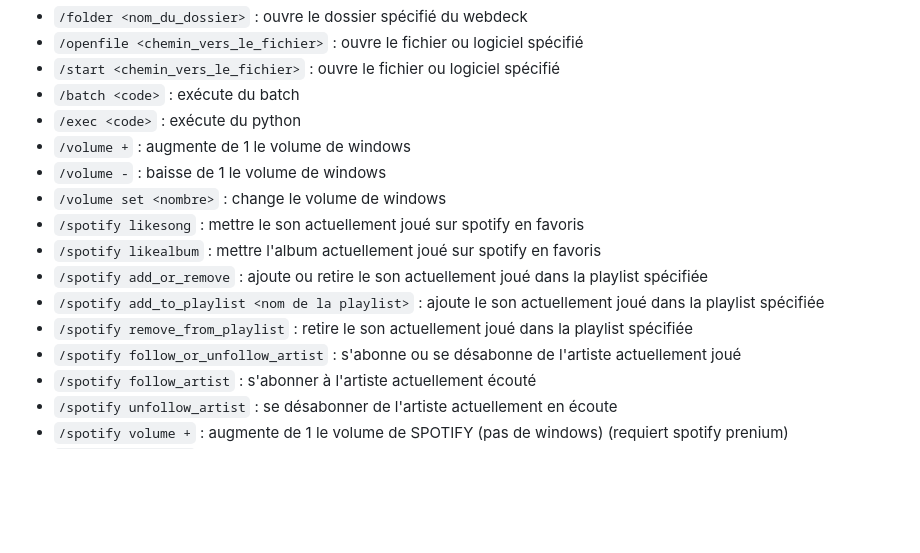
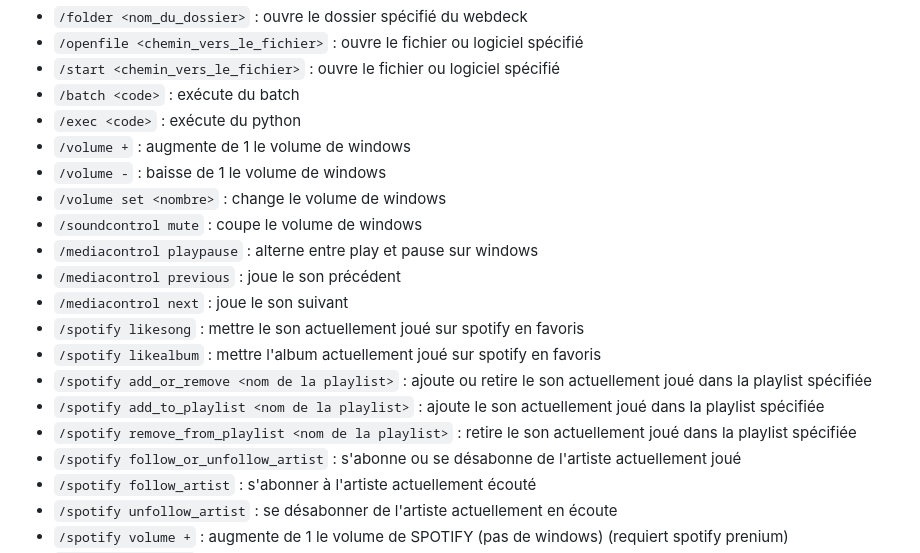
Before and after one commit to Lenochxd/WebDeck-PRE-RELEASE, a Markdown page: README.md, the part around the change. Drawn GitHub-style; blank space fills up the shorter version.

```diff
--- a/README.md
+++ b/README.md
@@ -61,11 +61,15 @@ Les commandes suivantes sont disponibles pour les boutons:
 - `/volume +` : augmente de 1 le volume de windows
 - `/volume -` : baisse de 1 le volume de windows
 - `/volume set <nombre>` : change le volume de windows
+- `/soundcontrol mute` : coupe le volume de windows
+- `/mediacontrol playpause` : alterne entre play et pause sur windows
+- `/mediacontrol previous` : joue le son précédent
+- `/mediacontrol next` : joue le son suivant
 - `/spotify likesong` : mettre le son actuellement joué sur spotify en favoris
 - `/spotify likealbum` : mettre l'album actuellement joué sur spotify en favoris
-- `/spotify add_or_remove` : ajoute ou retire le son actuellement joué dans la playlist spécifiée
+- `/spotify add_or_remove <nom de la playlist>` : ajoute ou retire le son actuellement joué dans la playlist spécifiée
 - `/spotify add_to_playlist <nom de la playlist>` : ajoute le son actuellement joué dans la playlist spécifiée
-- `/spotify remove_from_playlist` : retire le son actuellement joué dans la playlist spécifiée
+- `/spotify remove_from_playlist <nom de la playlist>` : retire le son actuellement joué dans la playlist spécifiée
 - `/spotify follow_or_unfollow_artist` : s'abonne ou se désabonne de l'artiste actuellement joué
 - `/spotify follow_artist` : s'abonner à l'artiste actuellement écouté
 - `/spotify unfollow_artist` : se désabonner de l'artiste actuellement en écoute
```
